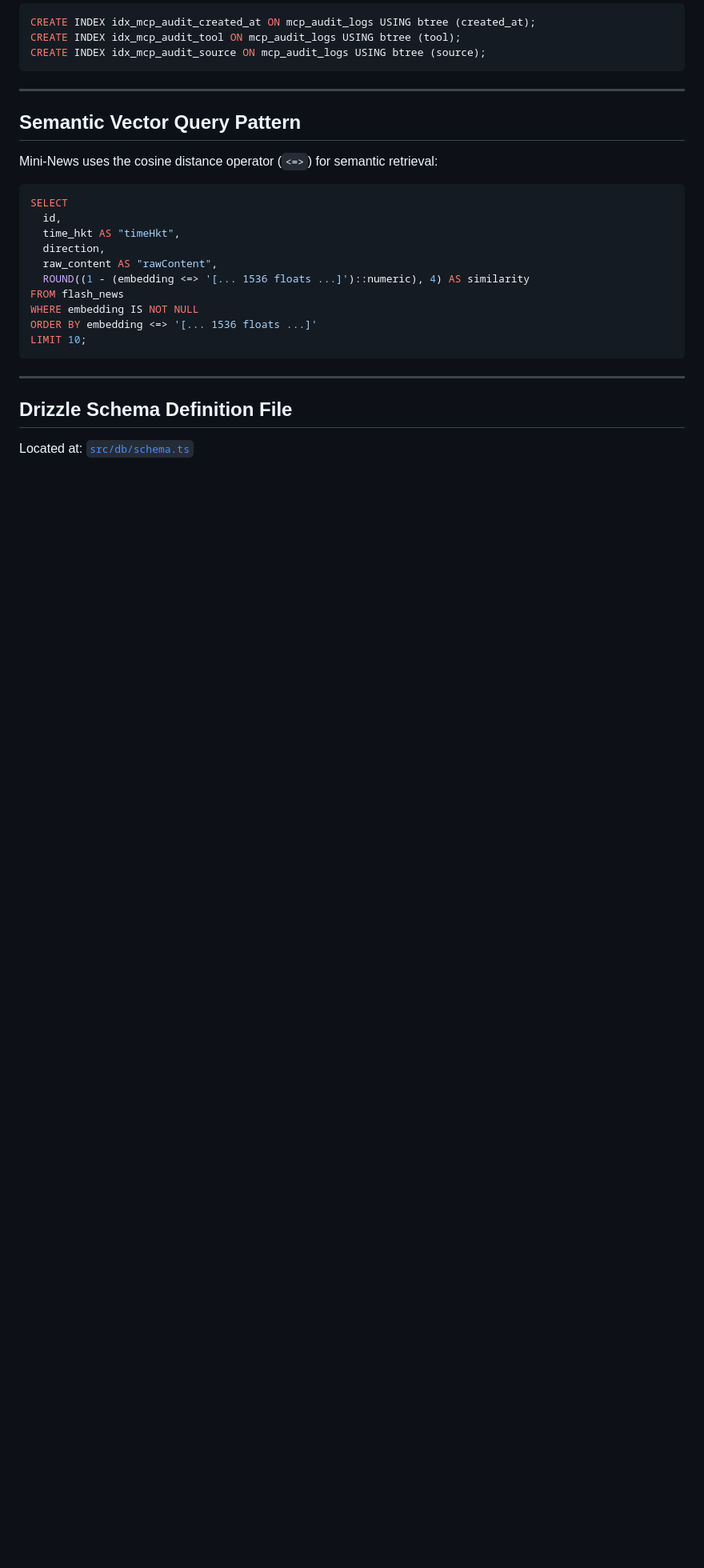
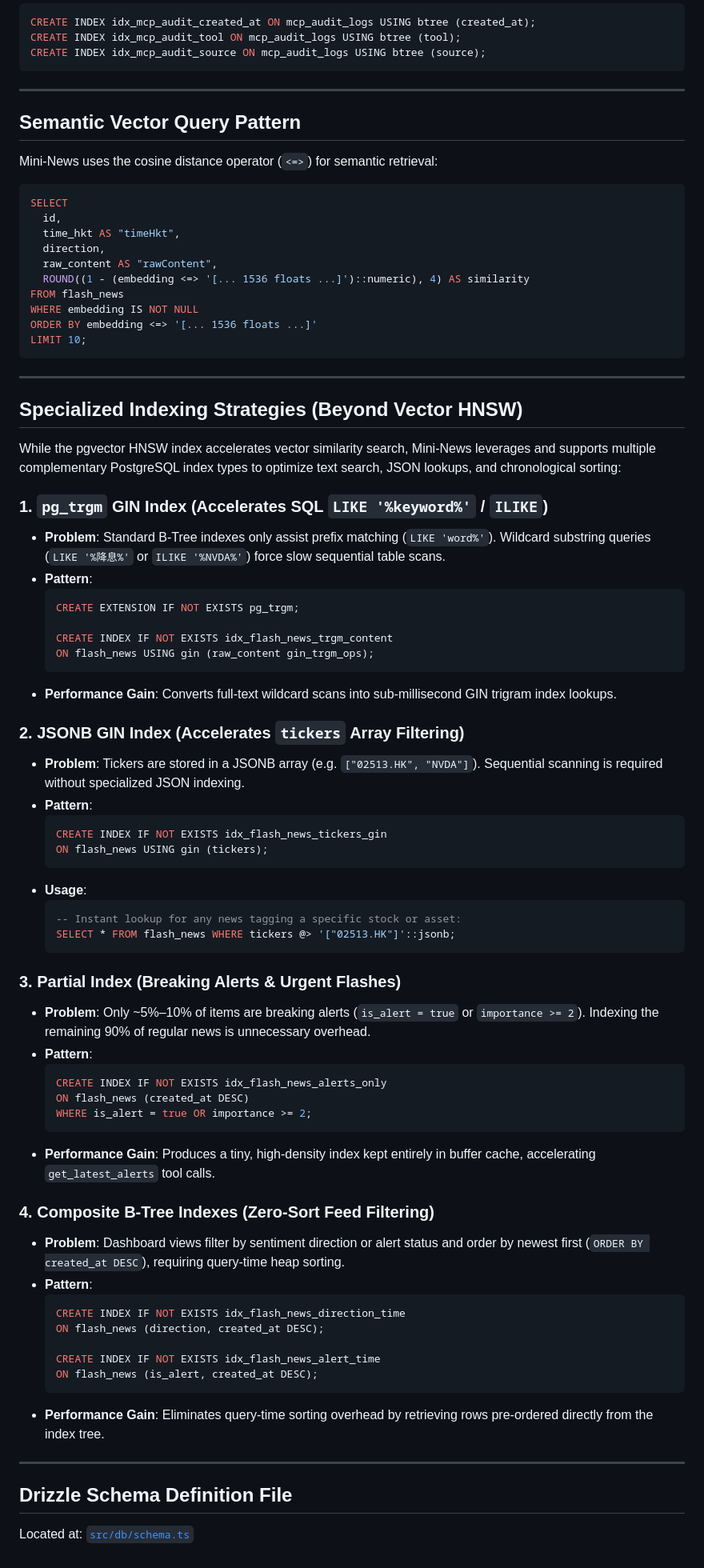
Before and after one commit to billy1030/mini-news, a Markdown page: tech-docs/database-schema.md, the part around the change. Shown at 80% size. Drawn GitHub-style; blank space fills up the shorter version.

Commit message:
docs: add relational, trigram gin, and partial indexing strategies to tech-docs

````diff
--- a/tech-docs/database-schema.md
+++ b/tech-docs/database-schema.md
@@ -95,5 +95,57 @@ LIMIT 10;
 
 ---
 
+## Specialized Indexing Strategies (Beyond Vector HNSW)
+
+While the pgvector HNSW index accelerates vector similarity search, Mini-News leverages and supports multiple complementary PostgreSQL index types to optimize text search, JSON lookups, and chronological sorting:
+
+### 1. `pg_trgm` GIN Index (Accelerates SQL `LIKE '%keyword%'` / `ILIKE`)
+* **Problem**: Standard B-Tree indexes only assist prefix matching (`LIKE 'word%'`). Wildcard substring queries (`LIKE '%降息%'` or `ILIKE '%NVDA%'`) force slow sequential table scans.
+* **Pattern**:
+  ```sql
+  CREATE EXTENSION IF NOT EXISTS pg_trgm;
+
+  CREATE INDEX IF NOT EXISTS idx_flash_news_trgm_content
+  ON flash_news USING gin (raw_content gin_trgm_ops);
+  ```
+* **Performance Gain**: Converts full-text wildcard scans into sub-millisecond GIN trigram index lookups.
+
+### 2. JSONB GIN Index (Accelerates `tickers` Array Filtering)
+* **Problem**: Tickers are stored in a JSONB array (e.g. `["02513.HK", "NVDA"]`). Sequential scanning is required without specialized JSON indexing.
+* **Pattern**:
+  ```sql
+  CREATE INDEX IF NOT EXISTS idx_flash_news_tickers_gin
+  ON flash_news USING gin (tickers);
+  ```
+* **Usage**:
+  ```sql
+  -- Instant lookup for any news tagging a specific stock or asset:
+  SELECT * FROM flash_news WHERE tickers @> '["02513.HK"]'::jsonb;
+  ```
+
+### 3. Partial Index (Breaking Alerts & Urgent Flashes)
+* **Problem**: Only ~5%–10% of items are breaking alerts (`is_alert = true` or `importance >= 2`). Indexing the remaining 90% of regular news is unnecessary overhead.
+* **Pattern**:
+  ```sql
+  CREATE INDEX IF NOT EXISTS idx_flash_news_alerts_only
+  ON flash_news (created_at DESC)
+  WHERE is_alert = true OR importance >= 2;
+  ```
+* **Performance Gain**: Produces a tiny, high-density index kept entirely in buffer cache, accelerating `get_latest_alerts` tool calls.
+
+### 4. Composite B-Tree Indexes (Zero-Sort Feed Filtering)
+* **Problem**: Dashboard views filter by sentiment direction or alert status and order by newest first (`ORDER BY created_at DESC`), requiring query-time heap sorting.
+* **Pattern**:
+  ```sql
+  CREATE INDEX IF NOT EXISTS idx_flash_news_direction_time
+  ON flash_news (direction, created_at DESC);
+
+  CREATE INDEX IF NOT EXISTS idx_flash_news_alert_time
+  ON flash_news (is_alert, created_at DESC);
+  ```
+* **Performance Gain**: Eliminates query-time sorting overhead by retrieving rows pre-ordered directly from the index tree.
+
+---
+
 ## Drizzle Schema Definition File
 Located at: [`src/db/schema.ts`](file:///c:/ai/mini-news/src/db/schema.ts)
````
Also changed, not shown: tech-docs/vector-indexing.md (+12 -0 lines).
